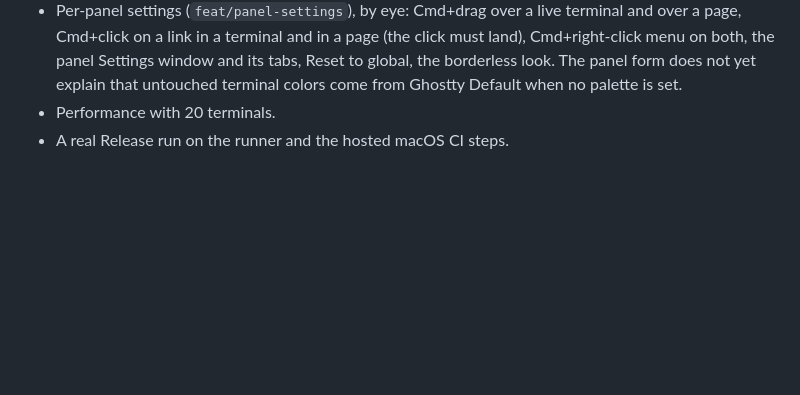
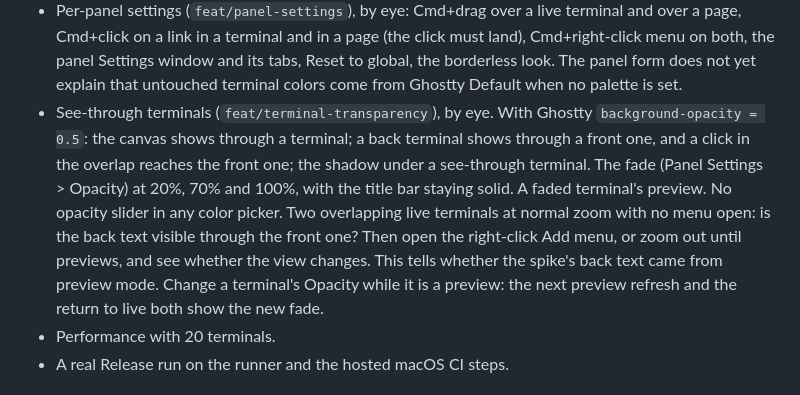
Before and after one commit to kolezka/CALM, a Markdown page: .ai/status.md, the part around the change. Drawn GitHub-style; blank space fills up the shorter version.

Commit message:
docs: list see-through terminal checks and document content_opacity

```diff
--- a/.ai/status.md
+++ b/.ai/status.md
@@ -406,6 +406,16 @@ Open questions: `.ai/open-questions.md`.
   Cmd+right-click menu on both, the panel Settings window and its tabs, Reset to global,
   the borderless look. The panel form does not yet explain that untouched terminal colors come
   from Ghostty Default when no palette is set.
+- See-through terminals (`feat/terminal-transparency`), by eye. With Ghostty
+  `background-opacity = 0.5`: the canvas shows through a terminal; a back terminal shows
+  through a front one, and a click in the overlap reaches the front one; the shadow under a
+  see-through terminal. The fade (Panel Settings > Opacity) at 20%, 70% and 100%, with the
+  title bar staying solid. A faded terminal's preview. No opacity slider in any color picker.
+  Two overlapping live terminals at normal zoom with no menu open: is the back text visible
+  through the front one? Then open the right-click Add menu, or zoom out until previews, and
+  see whether the view changes. This tells whether the spike's back text came from preview
+  mode. Change a terminal's Opacity while it is a preview: the next preview refresh and the
+  return to live both show the new fade.
 - Performance with 20 terminals.
 - A real Release run on the runner and the hosted macOS CI steps.
 
```
Also changed, not shown: docs/configuration.md (+7 -2 lines).
